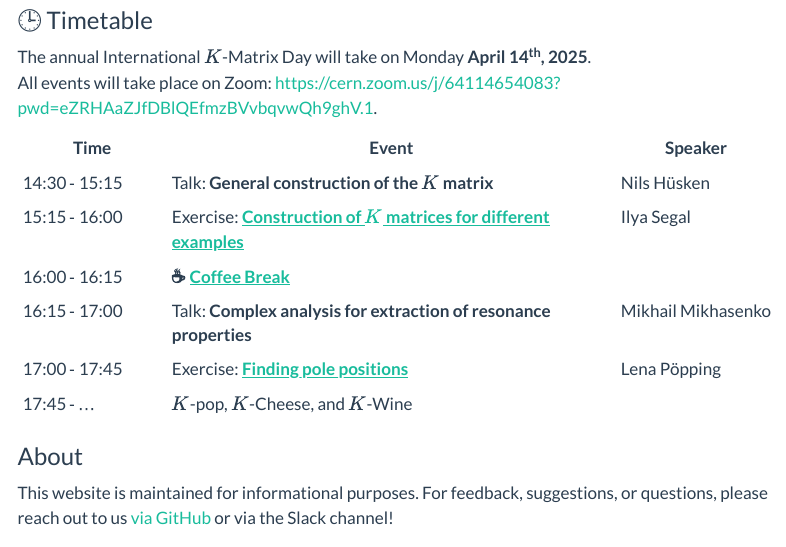
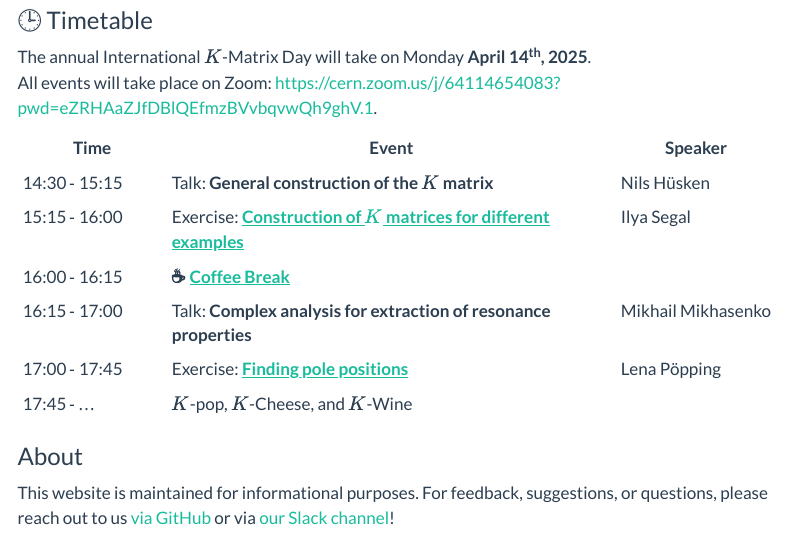
Before and after one commit to RUB-EP1/kmatrix-day-2025, a Quarto document (docs/index.qmd): the page in a window 1100 px wide, from 360 px down. Rendered offline with R 4.5, knitr and Pandoc in place of Quarto, with nearby package versions; menus at the side of the page are left out.

Commit message:
ENH: add second link to slack channel

```diff
--- a/docs/index.qmd
+++ b/docs/index.qmd
@@ -30,7 +30,7 @@ All events will take place on Zoom: [https://cern.zoom.us/j/64114654083?pwd=eZRH
 
 ### About
 
-This website is maintained for informational purposes. For feedback, suggestions, or questions, please reach out to us [via GitHub](https://github.com/RUB-EP1/kmatrix-day-2025) or via the Slack channel!
+This website is maintained for informational purposes. For feedback, suggestions, or questions, please reach out to us [via GitHub](https://github.com/RUB-EP1/kmatrix-day-2025) or via [our Slack channel](https://amplitude-analysis.slack.com/archives/C08MJ655W6R)!
 
 <img src="images/k-humans.svg" width="300px" style="margin-bottom:20px; margin-bottom:10px; margin-top:10px;">
 
```
